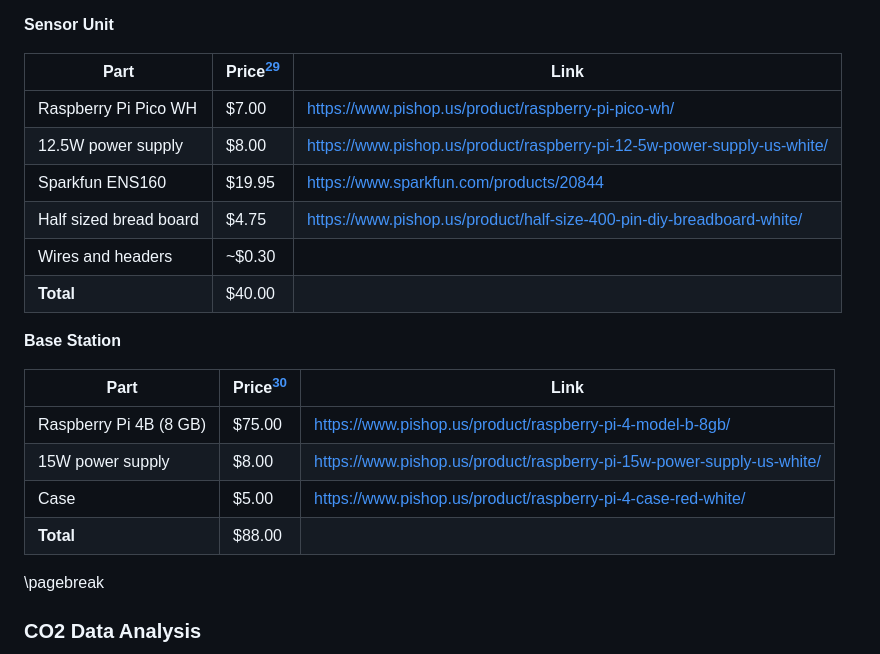
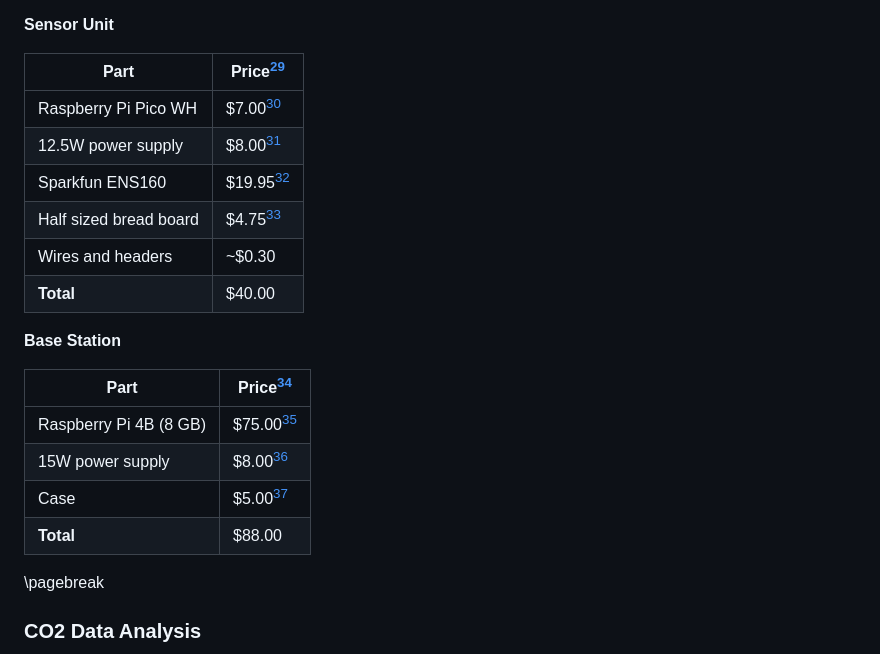
Before and after one commit to EricSchrock/co2-monitor, a Markdown page: submissions/report.md, the part around one of its changes. Rendered like a GitHub page.

Commit message:
Make purchase links footnotes

```diff
--- a/submissions/report.md
+++ b/submissions/report.md
@@ -244,22 +244,22 @@ The base station prototype is pricier at $88. This is largely because we used th
 
 **Sensor Unit**
 
-| Part                   | Price[^44] | Link                                                                                  |
-|------------------------|------------|---------------------------------------------------------------------------------------|
-| Raspberry Pi Pico WH   |      $7.00 | <https://www.pishop.us/product/raspberry-pi-pico-wh/>                                 |
-| 12.5W power supply     |      $8.00 | <https://www.pishop.us/product/raspberry-pi-12-5w-power-supply-us-white/>             |
-| Sparkfun ENS160        |     $19.95 | <https://www.sparkfun.com/products/20844>                                             |
-| Half sized bread board |      $4.75 | <https://www.pishop.us/product/half-size-400-pin-diy-breadboard-white/>               |
-| Wires and headers      |     ~$0.30 |                                                                                       |
-| **Total**              |     $40.00 |                                                                                       |
+| Part                   | Price[^44]  |
+|------------------------|-------------|
+| Raspberry Pi Pico WH   |  $7.00[^45] |
+| 12.5W power supply     |  $8.00[^46] |
+| Sparkfun ENS160        | $19.95[^47] |
+| Half sized bread board |  $4.75[^48] |
+| Wires and headers      | ~$0.30      |
+| **Total**              | $40.00      |
 
 **Base Station**
 
-| Part                   | Price[^44] | Link                                                                       |
-|------------------------|------------|----------------------------------------------------------------------------|
-| Raspberry Pi 4B (8 GB) |     $75.00 | <https://www.pishop.us/product/raspberry-pi-4-model-b-8gb/>                |
-| 15W power supply       |      $8.00 | <https://www.pishop.us/product/raspberry-pi-15w-power-supply-us-white/>    |
-| Case                   |      $5.00 | <https://www.pishop.us/product/raspberry-pi-4-case-red-white/>             |
-| **Total**              |     $88.00 |                                                                            |
+| Part                   | Price[^44]  |
+|------------------------|-------------|
+| Raspberry Pi 4B (8 GB) | $75.00[^49] |
+| 15W power supply       |  $8.00[^50] |
+| Case                   |  $5.00[^51] |
+| **Total**              | $88.00      |
 
 [^44]: Price does not include shipping or bulk discounts.
```
Also changed, not shown: other parts of submissions/report.md (+7 -0 lines).
